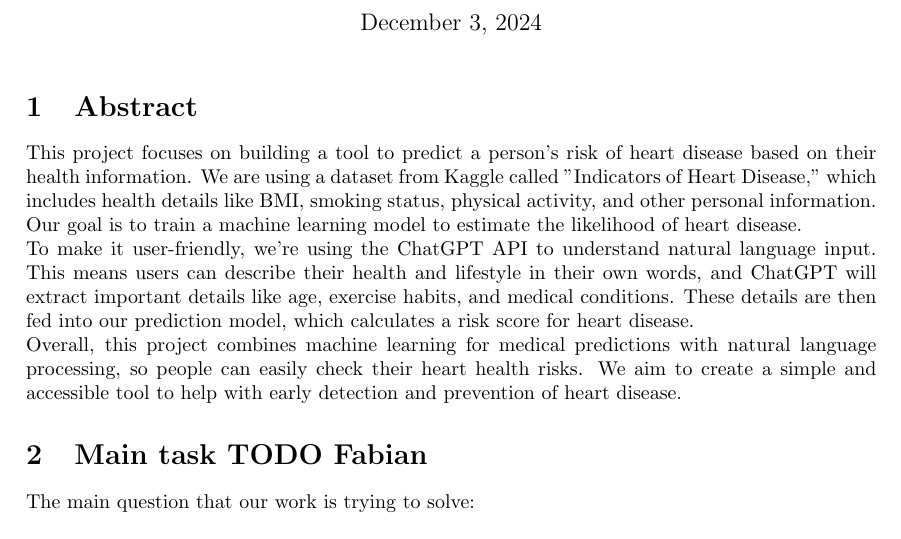
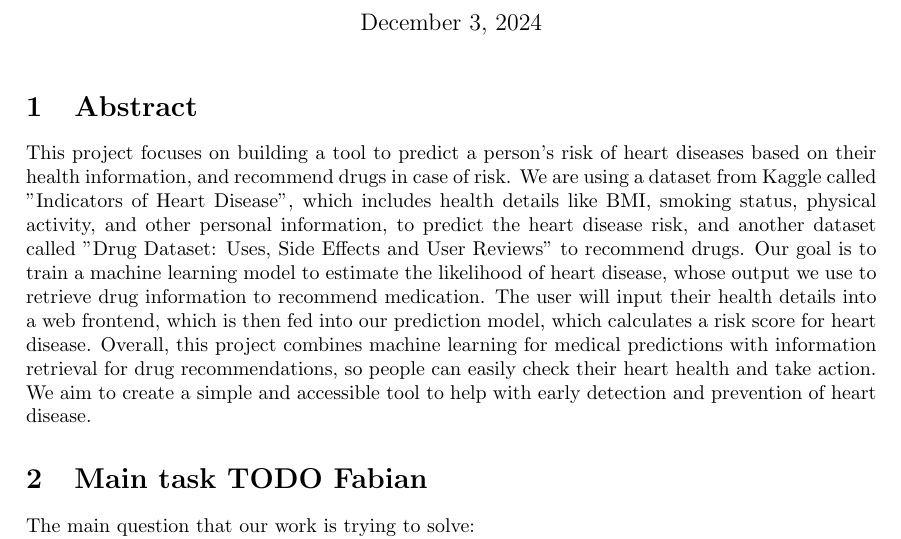
Before and after one commit to KnusprigeNuss/AIR24, a LaTeX document (design_document.tex): part of page 1 of 5, cut so that both start at the same text. Compiled offline with pdfLaTeX.

Commit message:
Adapt abstract

```diff
--- a/design_document.tex
+++ b/design_document.tex
@@ -15,16 +15,19 @@
 
 \section{Abstract}
 
-This project focuses on building a tool to predict a person’s risk of heart disease based on their health information.
-We are using a dataset from Kaggle called "Indicators of Heart Disease,"
-which includes health details like BMI, smoking status, physical activity, and other personal information.
-Our goal is to train a machine learning model to estimate the likelihood of heart disease.\\
-To make it user-friendly, we’re using the ChatGPT API to understand natural language input.
-This means users can describe their health and lifestyle in their own words,
-and ChatGPT will extract important details like age, exercise habits, and medical conditions.
-These details are then fed into our prediction model, which calculates a risk score for heart disease.\\
-Overall, this project combines machine learning for medical predictions with natural language processing,
-so people can easily check their heart health risks.
+This project focuses on building a tool to predict a person’s risk of heart diseases based on their health information,
+and recommend drugs in case of risk.
+We are using a dataset from Kaggle called "Indicators of Heart Disease",
+which includes health details like BMI, smoking status, physical activity, and other personal information,
+to predict the heart disease risk,
+and another dataset called "Drug Dataset: Uses, Side Effects and User Reviews" to recommend drugs.
+Our goal is to train a machine learning model to estimate the likelihood of heart disease,
+whose output we use to retrieve drug information to recommend medication.
+The user will input their health details into a web frontend,
+which is then fed into our prediction model,
+which calculates a risk score for heart disease.
+Overall, this project combines machine learning for medical predictions with information retrieval for drug recommendations,
+so people can easily check their heart health and take action.
 We aim to create a simple and accessible tool to help with early detection and prevention of heart disease.
 
 
```
